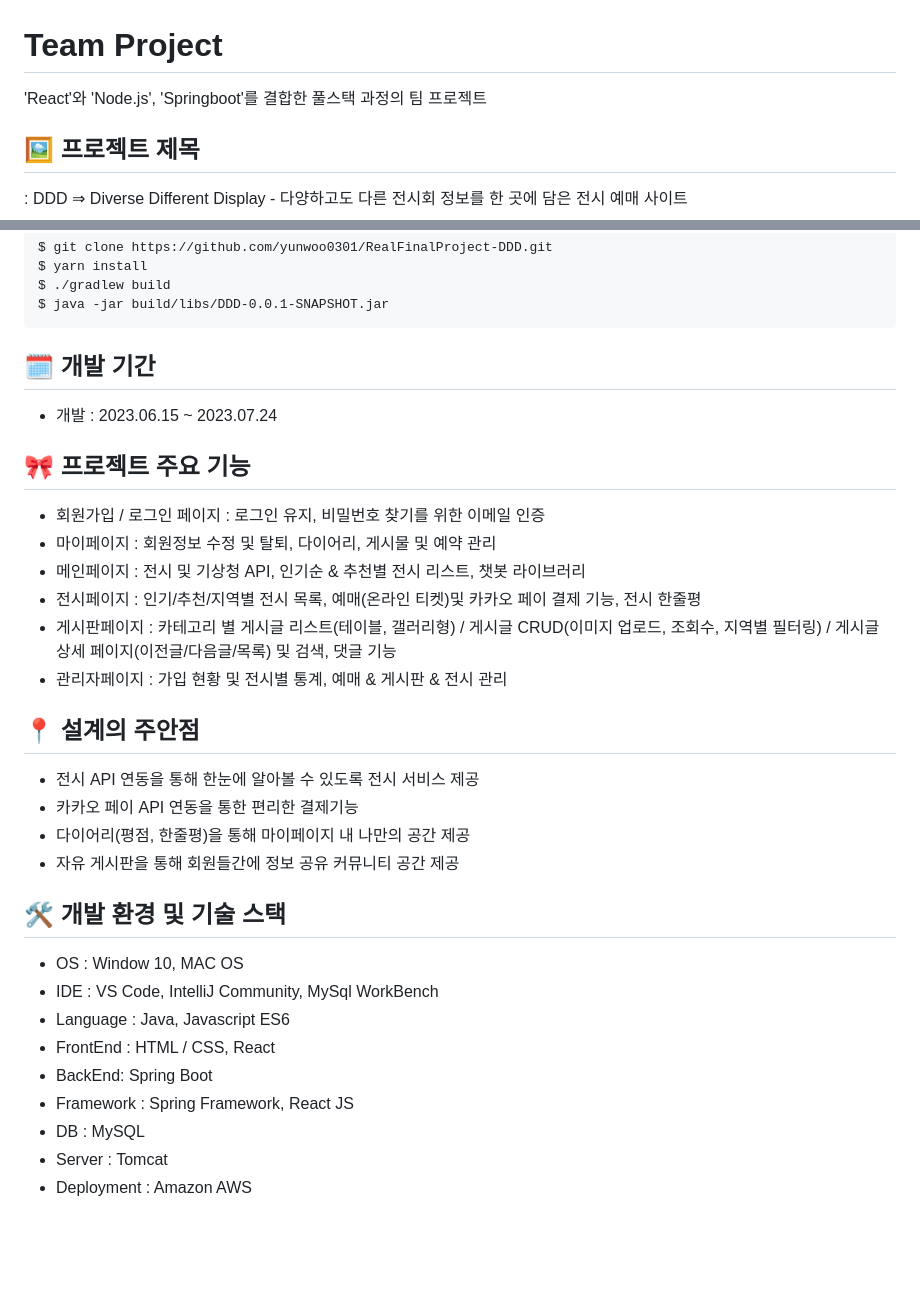
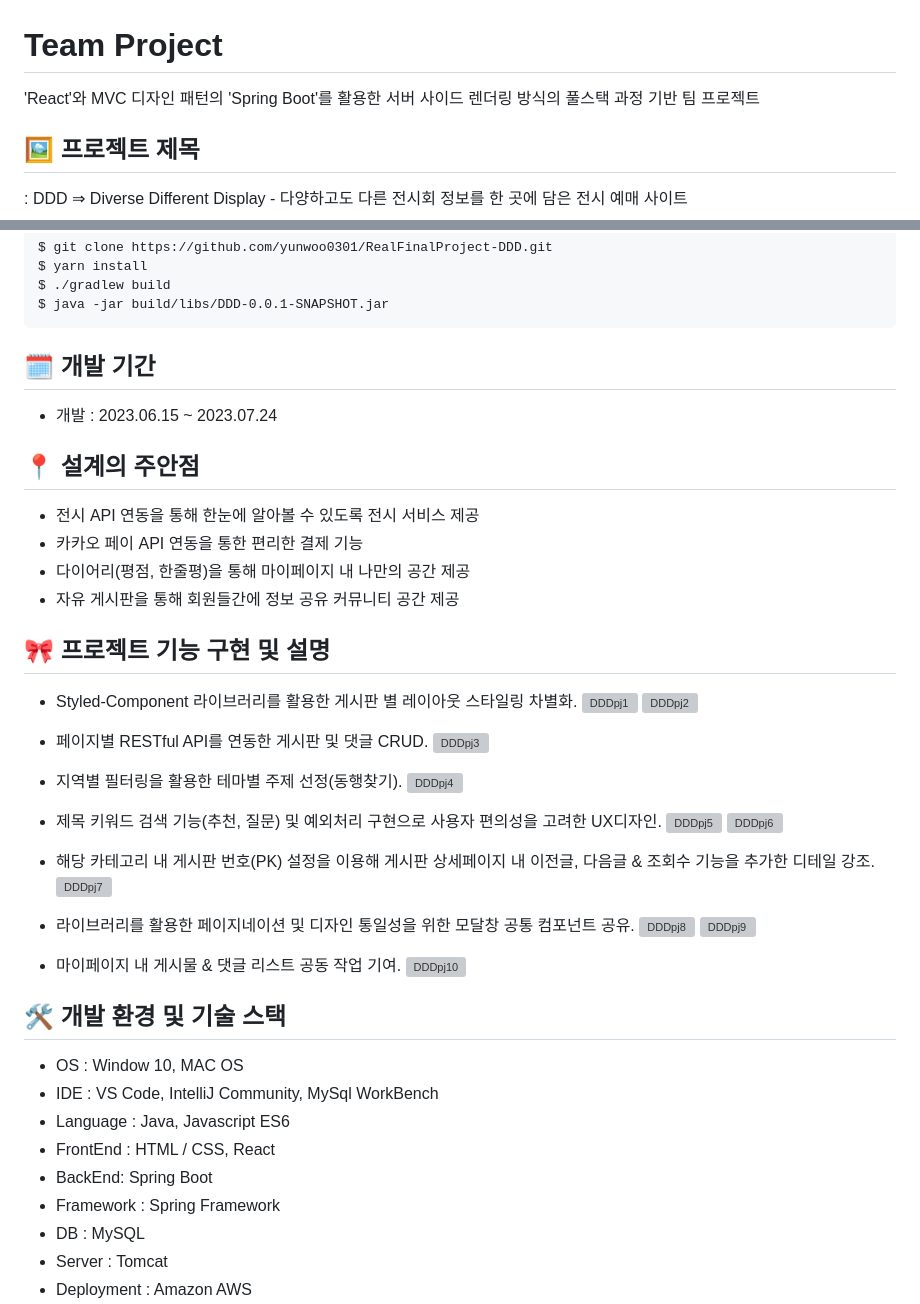
Before and after one commit to yunwoo0301/RealFinalProject-DDD, a Markdown page: README.md, 2 parts joined by grey strips. Rendered like a GitHub page; blank space fills up the shorter version; grey boxes are pictures that could not be loaded.

Commit message:
Update README.md
Project details change

```diff
--- a/README.md
+++ b/README.md
@@ -1,5 +1,5 @@
 # Team Project
- 'React'와 'Node.js', 'Springboot'를 결합한 풀스택 과정의 팀 프로젝트
+'React'와 MVC 디자인 패턴의 'Spring Boot'를 활용한 서버 사이드 렌더링 방식의 풀스택 과정 기반 팀 프로젝트
 
 </br>
 
@@ -47,23 +30,52 @@ $ java -jar build/libs/DDD-0.0.1-SNAPSHOT.jar
 
 </br>
 
-## 🎀 프로젝트 주요 기능
-- 회원가입 / 로그인 페이지 : 로그인 유지, 비밀번호 찾기를 위한 이메일 인증
-- 마이페이지 : 회원정보 수정 및 탈퇴, 다이어리, 게시물 및 예약 관리
-- 메인페이지 : 전시 및 기상청 API, 인기순 & 추천별 전시 리스트, 챗봇 라이브러리
-- 전시페이지 : 인기/추천/지역별 전시 목록, 예매(온라인 티켓)및 카카오 페이 결제 기능, 전시 한줄평
-- 게시판페이지 : 카테고리 별 게시글 리스트(테이블, 갤러리형) /  게시글 CRUD(이미지 업로드, 조회수, 지역별 필터링) / 게시글 상세 페이지(이전글/다음글/목록) 및 검색, 댓글 기능
-- 관리자페이지 : 가입 현황 및 전시별 통계, 예매 & 게시판 & 전시 관리
-
-</br>
-
 ## 📍 설계의 주안점
 - 전시 API 연동을 통해 한눈에 알아볼 수 있도록 전시 서비스 제공
-- 카카오 페이 API 연동을 통한 편리한 결제기능
+- 카카오 페이 API 연동을 통한 편리한 결제 기능
 - 다이어리(평점, 한줄평)을 통해 마이페이지 내 나만의 공간 제공
 - 자유 게시판을 통해 회원들간에 정보 공유 커뮤니티 공간 제공
 
 </br>
+
+## 🎀 프로젝트 기능 구현 및 설명
+- Styled-Component 라이브러리를 활용한 게시판 별 레이아웃 스타일링 차별화.
+![DDDpj1](https://github.com/yunwoo0301/portfolio/assets/121915009/66b482c9-428c-4d5c-a90e-b3df4f083884)
+![DDDpj2](https://github.com/yunwoo0301/portfolio/assets/121915009/e04f5297-f93e-4963-b14a-529fdbb56694)
+
+- 페이지별 RESTful API를 연동한 게시판 및 댓글 CRUD.
+![DDDpj3](https://github.com/yunwoo0301/portfolio/assets/121915009/e84664bc-0e9e-498f-9360-e991a40d3b5b)
+
+</br>
+
+- 지역별 필터링을 활용한 테마별 주제 선정(동행찾기).
+![DDDpj4](https://github.com/yunwoo0301/portfolio/assets/121915009/180e2cc3-baaf-436e-85e3-1eb856000c15)
+
+</br>
+
+- 제목 키워드 검색 기능(추천, 질문) 및 예외처리 구현으로 사용자 편의성을 고려한 UX디자인.
+![DDDpj5](https://github.com/yunwoo0301/portfolio/assets/121915009/dd24ed83-5e65-4bde-b8cc-5edc4fd73bad)
+![DDDpj6](https://github.com/yunwoo0301/portfolio/assets/121915009/a15e8d79-1c3d-4082-8d56-3b5f29100847)
+
+- 해당 카테고리 내 게시판 번호(PK) 설정을 이용해 게시판 상세페이지 내 이전글, 다음글 & 조회수 기능을 추가한 디테일 강조.
+![DDDpj7](https://github.com/yunwoo0301/portfolio/assets/121915009/91f1c0dc-b79a-4216-9083-eb6e9d31e1f1)
+
+</br>
+
+- 라이브러리를 활용한 페이지네이션 및 디자인 통일성을 위한 모달창 공통 컴포넌트 공유.
+![DDDpj8](https://github.com/yunwoo0301/portfolio/assets/121915009/e8aa5d47-707e-4255-8f2d-caf42ab895b1)
+![DDDpj9](https://github.com/yunwoo0301/portfolio/assets/121915009/b9fdcff4-2804-4d3c-b397-e086dcc628bf)
+
+</br>
+
+- 마이페이지 내 게시물 & 댓글 리스트 공동 작업 기여.
+![DDDpj10](https://github.com/yunwoo0301/portfolio/assets/121915009/bd335baf-9a38-4da3-91e1-b6518c8635e5)
+
+</br>
+
+
+
+
 
 ## :hammer_and_wrench: 개발 환경 및 기술 스택
 - OS : Window 10, MAC OS
@@ -71,7 +83,7 @@ $ java -jar build/libs/DDD-0.0.1-SNAPSHOT.jar
 - Language : Java, Javascript ES6
 - FrontEnd : HTML / CSS, React
 - BackEnd: Spring Boot
-- Framework : Spring Framework, React JS
+- Framework : Spring Framework
 - DB : MySQL
 - Server : Tomcat
 - Deployment : Amazon AWS
```
Also changed, not shown: other parts of README.md (+0 -17 lines).
